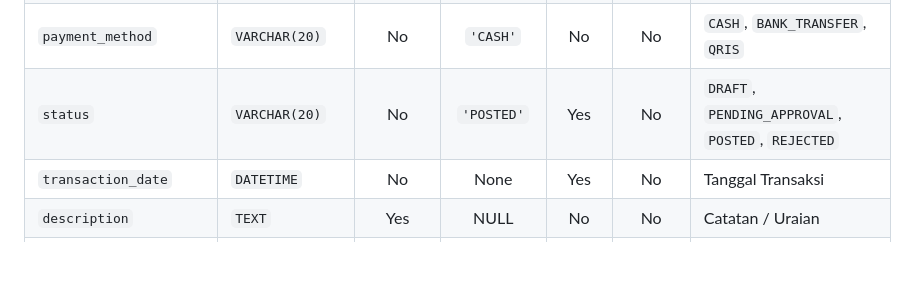
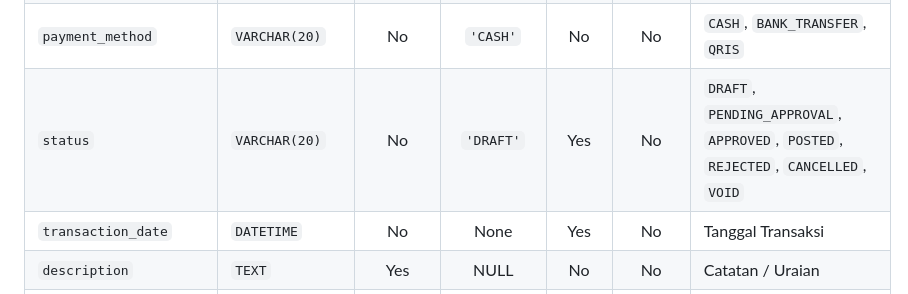
Before and after one commit to GBU-Project/MasjidCMS, a Markdown page: docs/FINANCIAL_DATA_MODEL.md, the part around the change. Drawn GitHub-style; blank space fills up the shorter version.

```diff
--- a/docs/FINANCIAL_DATA_MODEL.md
+++ b/docs/FINANCIAL_DATA_MODEL.md
@@ -173,7 +173,7 @@ Mencatat seluruh transaksi keuangan.
 | `transaction_type`| `VARCHAR(20)`| No | None | Yes | No | `INCOME`, `EXPENSE`, `TRANSFER`, `ADJUSTMENT` |
 | `amount` | `DECIMAL(15,2)`| No | None | Yes | No | Nominal Transaksi (Rp) |
 | `payment_method`| `VARCHAR(20)`| No | `'CASH'` | No | No | `CASH`, `BANK_TRANSFER`, `QRIS` |
-| `status` | `VARCHAR(20)` | No | `'POSTED'` | Yes | No | `DRAFT`, `PENDING_APPROVAL`, `POSTED`, `REJECTED` |
+| `status` | `VARCHAR(20)` | No | `'DRAFT'` | Yes | No | `DRAFT`, `PENDING_APPROVAL`, `APPROVED`, `POSTED`, `REJECTED`, `CANCELLED`, `VOID` |
 | `transaction_date`| `DATETIME`| No | None | Yes | No | Tanggal Transaksi |
 | `description` | `TEXT` | Yes | NULL | No | No | Catatan / Uraian |
 | `created_by` | `VARCHAR(36)` | Yes | NULL | No | No | Userstamp Buat |
```
Also changed, not shown: docs/adr/ADR-0006-FINANCIAL-POSTING-AND-BALANCE.md (added, +148 -0 lines).
